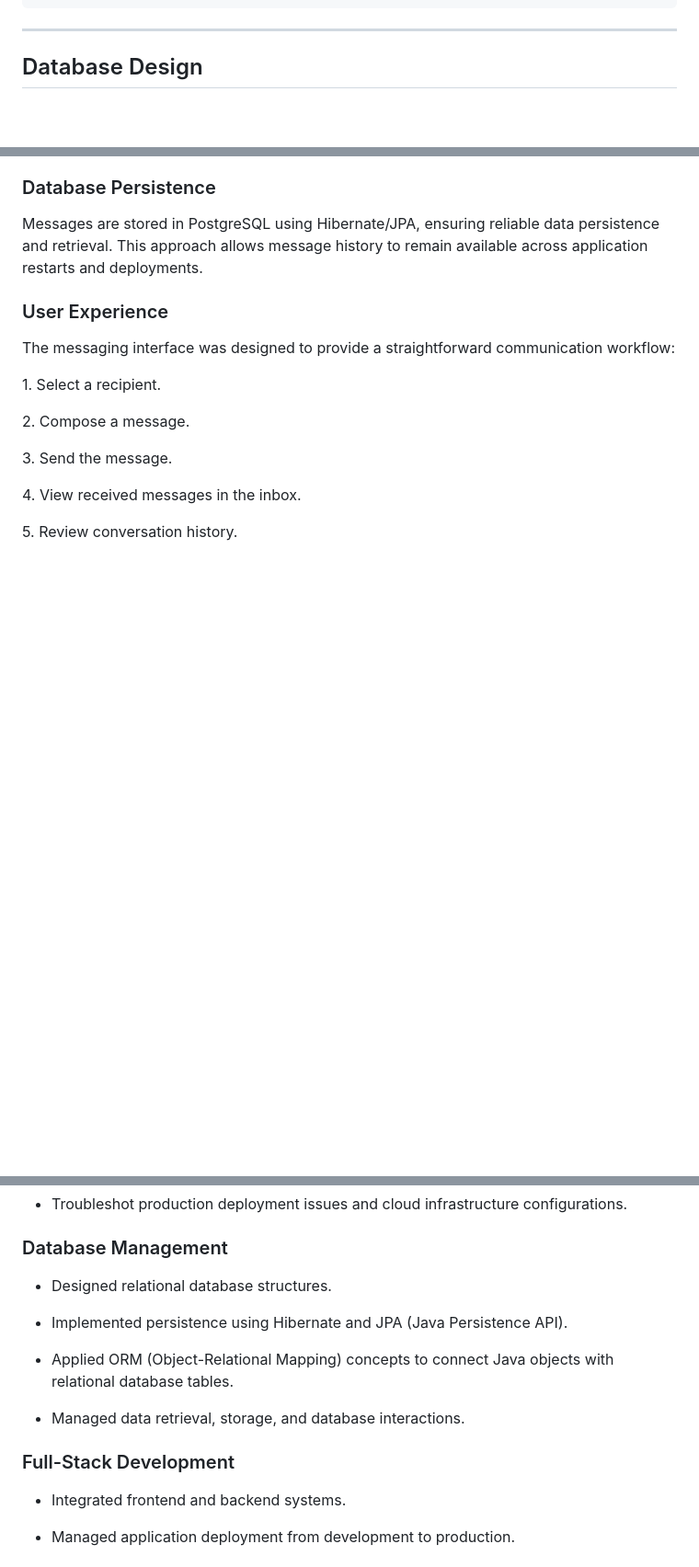
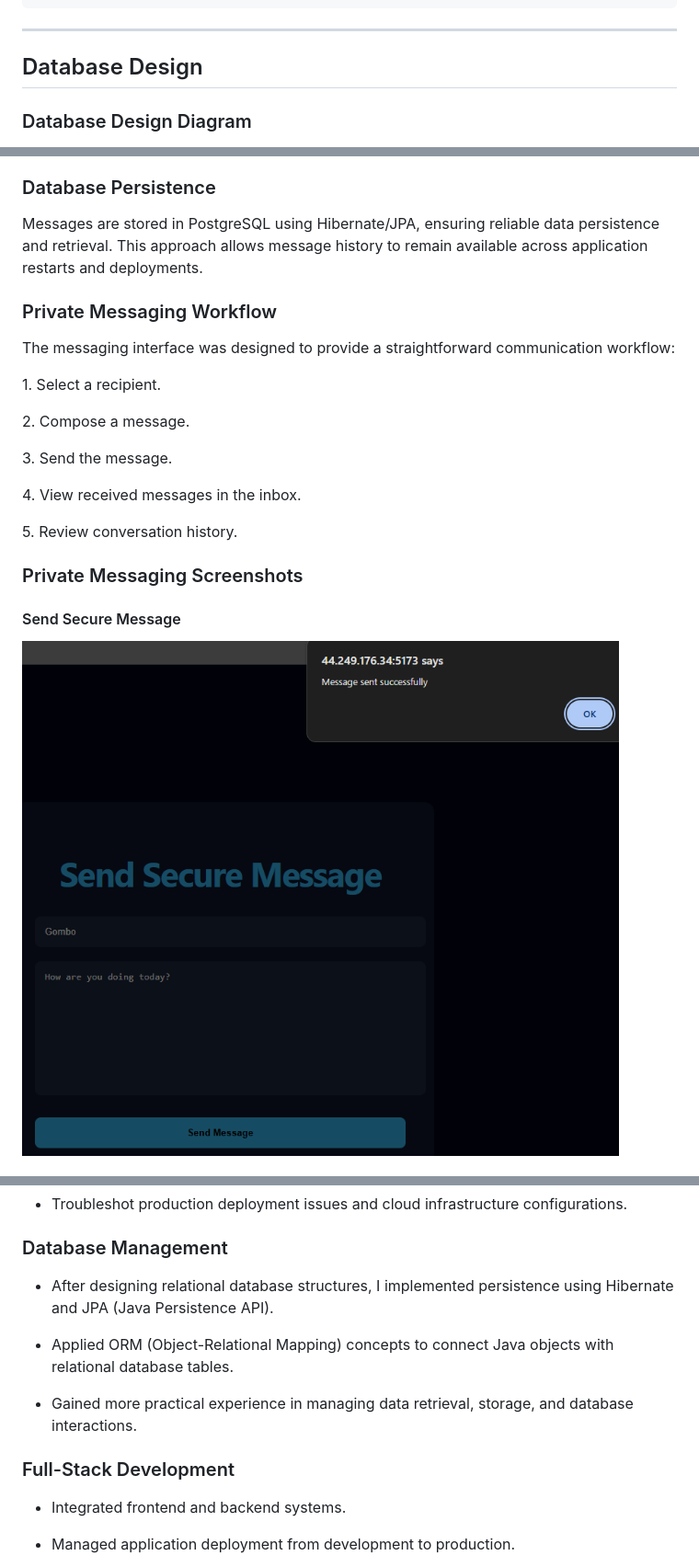
Before and after one commit to ThereseK02/secure-messaging-platform, a Markdown page: README.md, 3 parts joined by grey strips. Shown at 92% size. Rendered like a GitHub page; blank space fills up the shorter version.

```diff
--- a/README.md
+++ b/README.md
@@ -228,4 +214,5 @@ secure-messaging-platform/
 
 ## Database Design
 
+### Database Design Diagram
 
@@ -428,7 +410,7 @@ Messages are stored in PostgreSQL using Hibernate/JPA, ensuring reliable data pe
 
 
 
-### User Experience
+### Private Messaging Workflow
 
 
 
@@ -446,6 +428,9 @@ The messaging interface was designed to provide a straightforward communication
 
 5\. Review conversation history.
 
+### Private Messaging Screenshots
 
+#### Send Secure Message
 
+![Send Secure Message](screenshots/messaging/04_send_secure_message.png)
 
@@ -1139,18 +1107,15 @@ This project provided valuable experience across multiple areas of software engi
 
 
 
-- Designed relational database structures.
-
-- Implemented persistence using Hibernate and JPA (Java Persistence API).
+- After designing relational database structures, I implemented persistence using Hibernate and JPA (Java Persistence API).
 
 - Applied ORM (Object-Relational Mapping) concepts to connect Java objects with relational database tables.
 
-- Managed data retrieval, storage, and database interactions.
+- Gained more practical experience in managing data retrieval, storage, and database interactions.
 
 
 
 ### Full-Stack Development
-
 
 
 - Integrated frontend and backend systems.
```
Also changed, not shown: other parts of README.md (+14 -49 lines).
